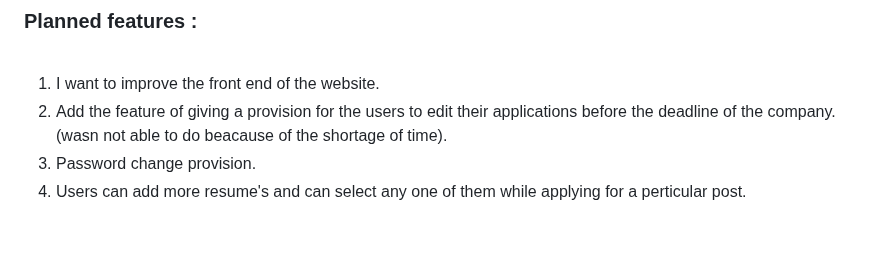
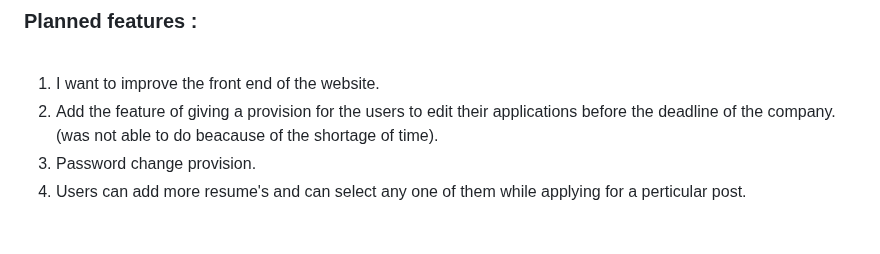
Before and after one commit to imApoorva36/Sanjee_IRIS_Rec23_221IT059_Django, a Markdown page: README.md, the part around the change. Rendered like a GitHub page.

```diff
--- a/README.md
+++ b/README.md
@@ -96,7 +96,7 @@ In the above google drive there are 8 videos :
 <br>
 
 1. I want to improve the front end of the website.
-2. Add the feature of giving a provision for the users to edit their applications before the deadline of the company.(wasn not able to do beacause of the shortage of time).
+2. Add the feature of giving a provision for the users to edit their applications before the deadline of the company.(was not able to do beacause of the shortage of time).
 3. Password change provision.
 4. Users can add more resume's and can select any one of them while applying for a perticular post.
 <br>
```
